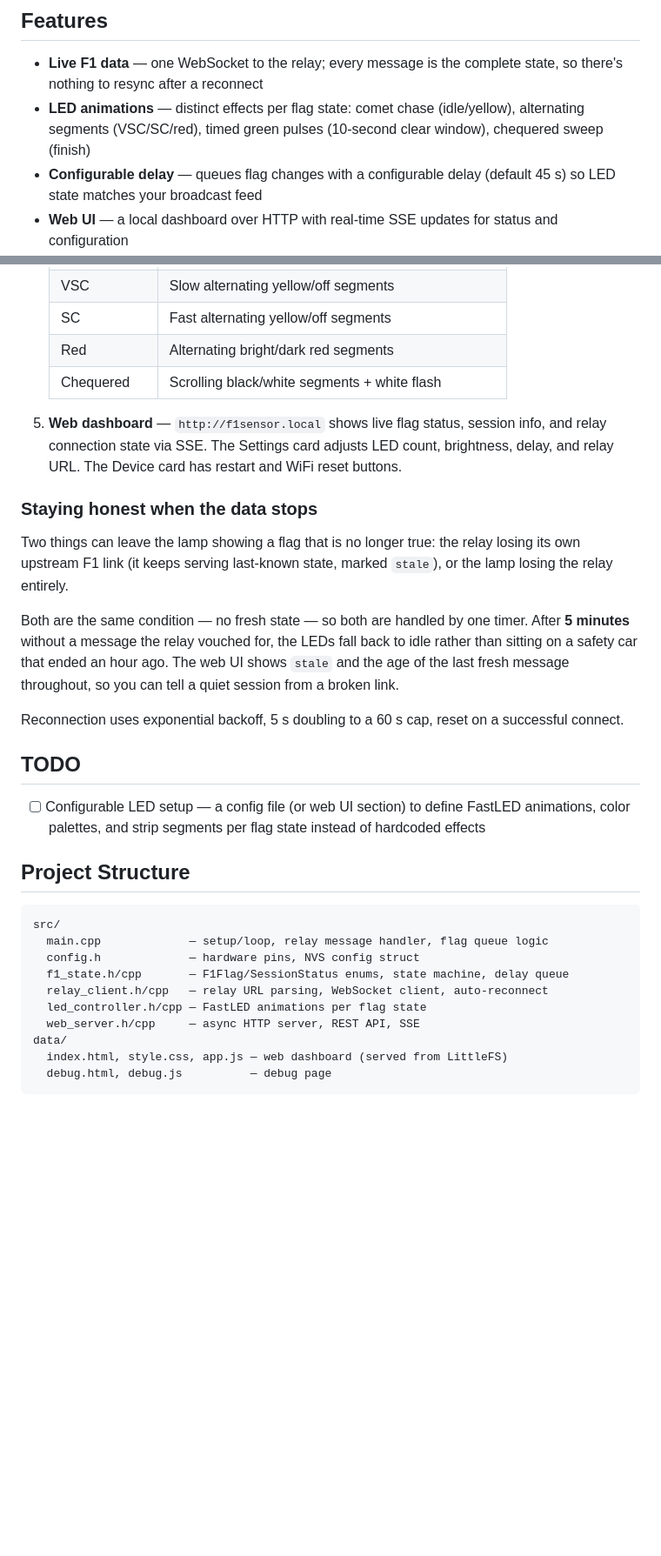
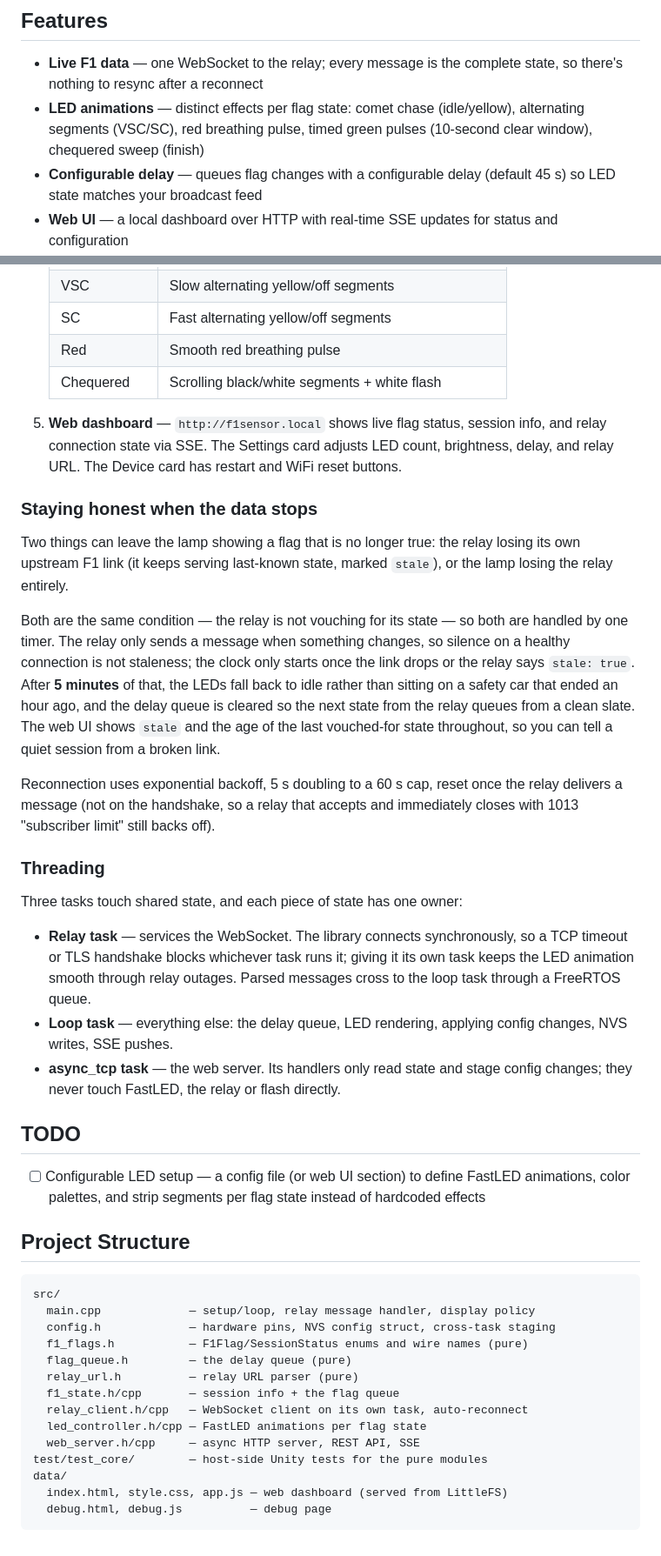
Before and after one commit to JoppeDC/esp32-f1, a Markdown page: README.md, 2 parts joined by grey strips. Shown at 87% size. Rendered like a GitHub page; blank space fills up the shorter version.

Commit message:
docs: README for the relay task, freshness semantics, tests and API header
Claude-Session: https://claude.ai/code/session_01HezLb2JSrKcKJGTsSB6FAH

````diff
--- a/README.md
+++ b/README.md
@@ -14,8 +14,8 @@ Flash it, join your WiFi, and it's live — no account, no key, no configuration
 - **Live F1 data** — one WebSocket to the relay; every message is the complete
   state, so there's nothing to resync after a reconnect
 - **LED animations** — distinct effects per flag state: comet chase
-  (idle/yellow), alternating segments (VSC/SC/red), timed green pulses
-  (10-second clear window), chequered sweep (finish)
+  (idle/yellow), alternating segments (VSC/SC), red breathing pulse, timed
+  green pulses (10-second clear window), chequered sweep (finish)
 - **Configurable delay** — queues flag changes with a configurable delay
   (default 45 s) so LED state matches your broadcast feed
 - **Web UI** — a local dashboard over HTTP with real-time SSE updates for status
@@ -158,7 +179,7 @@ work over `wss://` with no extra setup.
    | Yellow | Yellow comet chase |
    | VSC | Slow alternating yellow/off segments |
    | SC | Fast alternating yellow/off segments |
-   | Red | Alternating bright/dark red segments |
+   | Red | Smooth red breathing pulse |
    | Chequered | Scrolling black/white segments + white flash |
 
 5. **Web dashboard** — `http://f1sensor.local` shows live flag status, session
@@ -172,14 +193,32 @@ Two things can leave the lamp showing a flag that is no longer true: the relay
 losing its own upstream F1 link (it keeps serving last-known state, marked
 `stale`), or the lamp losing the relay entirely.
 
-Both are the same condition — no fresh state — so both are handled by one
-timer. After **5 minutes** without a message the relay vouched for, the LEDs
-fall back to idle rather than sitting on a safety car that ended an hour ago.
-The web UI shows `stale` and the age of the last fresh message throughout, so
-you can tell a quiet session from a broken link.
+Both are the same condition — the relay is not vouching for its state — so
+both are handled by one timer. The relay only sends a message when something
+changes, so silence on a healthy connection is not staleness; the clock only
+starts once the link drops or the relay says `stale: true`. After **5 minutes**
+of that, the LEDs fall back to idle rather than sitting on a safety car that
+ended an hour ago, and the delay queue is cleared so the next state from the
+relay queues from a clean slate. The web UI shows `stale` and the age of the
+last vouched-for state throughout, so you can tell a quiet session from a
+broken link.
 
-Reconnection uses exponential backoff, 5 s doubling to a 60 s cap, reset on a
-successful connect.
+Reconnection uses exponential backoff, 5 s doubling to a 60 s cap, reset once
+the relay delivers a message (not on the handshake, so a relay that accepts
+and immediately closes with 1013 "subscriber limit" still backs off).
+
+### Threading
+
+Three tasks touch shared state, and each piece of state has one owner:
+
+- **Relay task** — services the WebSocket. The library connects synchronously,
+  so a TCP timeout or TLS handshake blocks whichever task runs it; giving it
+  its own task keeps the LED animation smooth through relay outages. Parsed
+  messages cross to the loop task through a FreeRTOS queue.
+- **Loop task** — everything else: the delay queue, LED rendering, applying
+  config changes, NVS writes, SSE pushes.
+- **async_tcp task** — the web server. Its handlers only read state and stage
+  config changes; they never touch FastLED, the relay or flash directly.
 
 ## TODO
 
@@ -191,12 +230,16 @@ successful connect.
 
 ```
 src/
-  main.cpp             — setup/loop, relay message handler, flag queue logic
-  config.h             — hardware pins, NVS config struct
-  f1_state.h/cpp       — F1Flag/SessionStatus enums, state machine, delay queue
-  relay_client.h/cpp   — relay URL parsing, WebSocket client, auto-reconnect
+  main.cpp             — setup/loop, relay message handler, display policy
+  config.h             — hardware pins, NVS config struct, cross-task staging
+  f1_flags.h           — F1Flag/SessionStatus enums and wire names (pure)
+  flag_queue.h         — the delay queue (pure)
+  relay_url.h          — relay URL parser (pure)
+  f1_state.h/cpp       — session info + the flag queue
+  relay_client.h/cpp   — WebSocket client on its own task, auto-reconnect
   led_controller.h/cpp — FastLED animations per flag state
   web_server.h/cpp     — async HTTP server, REST API, SSE
+test/test_core/        — host-side Unity tests for the pure modules
 data/
   index.html, style.css, app.js — web dashboard (served from LittleFS)
   debug.html, debug.js          — debug page
````
Also changed, not shown: other parts of README.md (+22 -1 lines).
